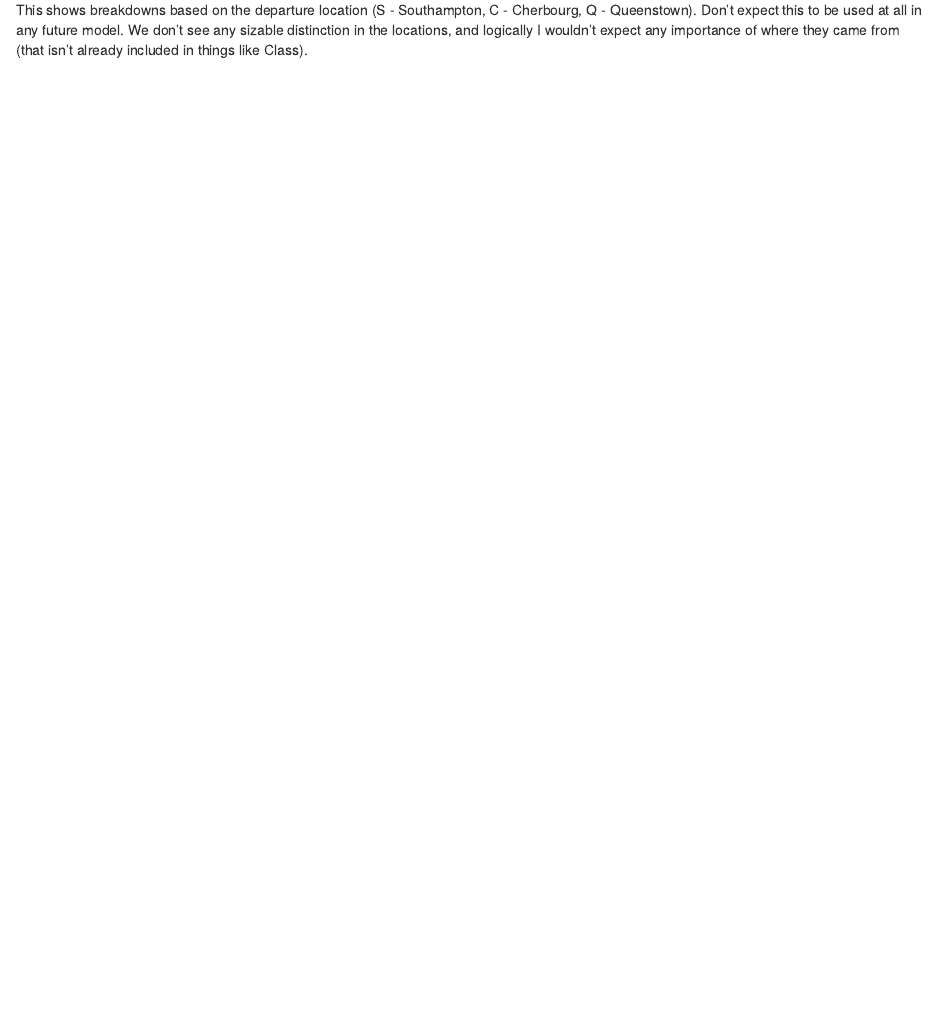
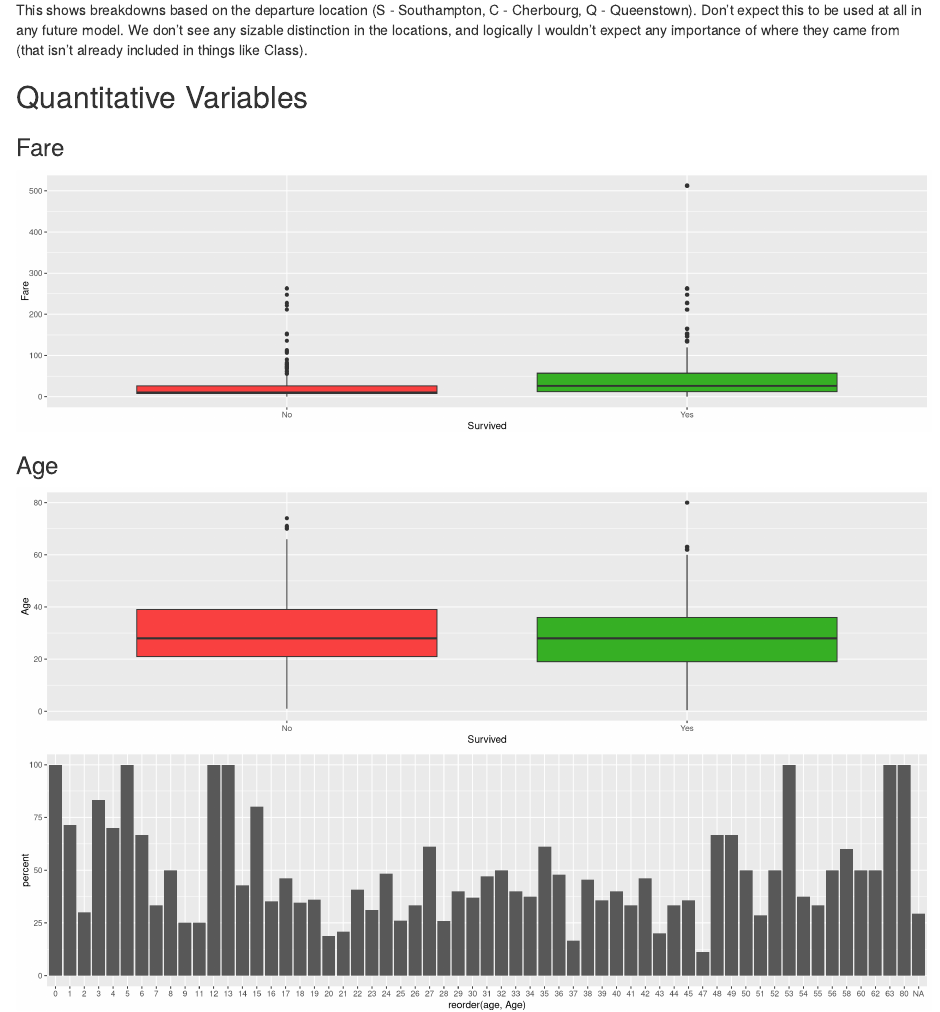
Before and after one commit to palmerimatthew/Titanic-Exercise, an R Markdown document (Code/Titanic Markdown.Rmd): the page in a window 1100 px wide, from 2670 px down. Rendered offline with R 4.5, knitr and Pandoc, with nearby package versions; folded parts are opened; some code elsewhere in the file could not run offline; a font, style sheet, LaTeX package, included part or bibliography that could not be used is replaced or left out.

Commit message:
Age Quantitative variable EDA

````diff
--- a/Code/Titanic Markdown.Rmd
+++ b/Code/Titanic Markdown.Rmd
@@ -259,6 +259,18 @@ number_survived_embarked_bar
 This shows breakdowns based on the departure location (S - Southampton, C - Cherbourg, Q - Queenstown). Don't expect this to be used at all in any future model. We don't see any sizable distinction in the locations, and logically I wouldn't expect any importance of where they came from (that isn't already included in things like Class).
 
 
+## Quantitative Variables
 
+### Fare
+```{r, Fare EDA, fig.height=4, fig.width=14}
+fare_difference_boxplot
+```
+
+### Age
+```{r, Age EDA, fig.height=4, fig.width=14}
+age_difference_boxplot
+age_by_year_histogram
+age_clustering_2
+```
 
 </div>
````
